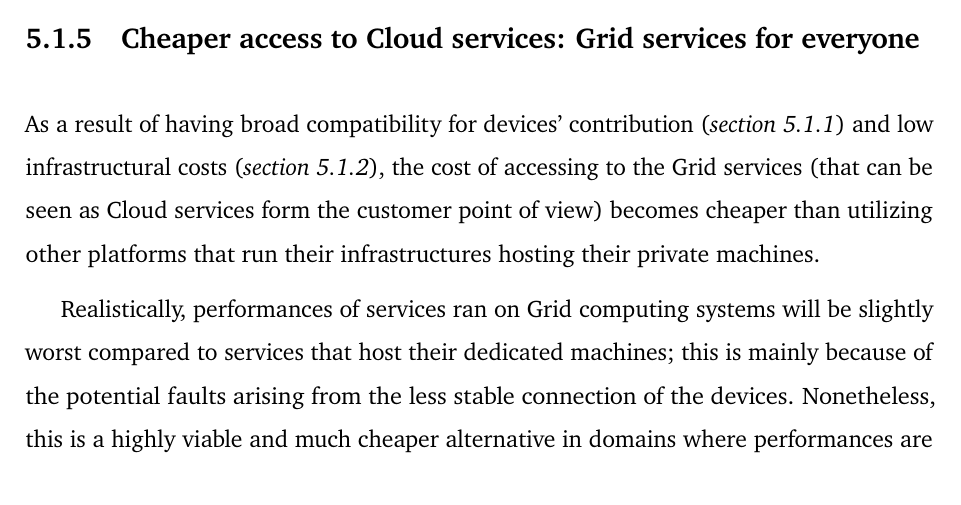
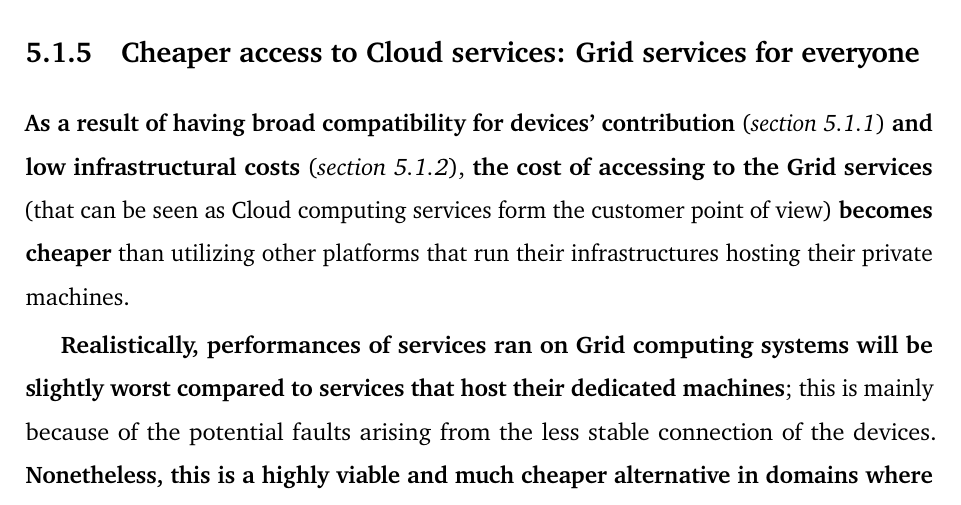
Before and after one commit to Tale152/master-thesis, a LaTeX thesis (main.tex, which reads document/chapters/chapter_5/sections/1_grid_computing_evolution_approach_benefits.tex): part of page 60 of 78, cut so that both start at the same text. Compiled offline with pdfLaTeX.

Commit message:
highlighted and corrected 5.1.5

```diff
--- a/document/chapters/chapter_5/sections/1_grid_computing_evolution_approach_benefits.tex
+++ b/document/chapters/chapter_5/sections/1_grid_computing_evolution_approach_benefits.tex
@@ -50,7 +50,7 @@ The previous work described in \textit{section \ref{mobile_to_grid_middleware}}
 The possibility of executing computationally heavy tasks even from low-performance devices is a \textbf{step toward the ubiquitous computing idea} for the future, having \textbf{great versatility and computing power accessed by day-to-day objects}.
 
 \subsection{Cheaper access to Cloud services: Grid services for everyone}\label{cheaper_access_to_cloud_services}
-As a result of having broad compatibility for devices' contribution (\textit{section \ref{transparent_heterogeneous_devices_more_contribution}}) and low infrastructural costs (\textit{section \ref{low_infrastructural_costs_volunteer_computing_philosophy}}), the cost of accessing to the Grid services (that can be seen as Cloud services form the customer point of view) becomes cheaper than utilizing other platforms that run their infrastructures hosting their private machines.
+\textbf{As a result of having broad compatibility for devices' contribution} (\textit{section \ref{transparent_heterogeneous_devices_more_contribution}}) \textbf{and low infrastructural costs} (\textit{section \ref{low_infrastructural_costs_volunteer_computing_philosophy}}), \textbf{the cost of accessing to the Grid services} (that can be seen as Cloud computing services form the customer point of view) \textbf{becomes cheaper} than utilizing other platforms that run their infrastructures hosting their private machines.
 
-Realistically, performances of services ran on Grid computing systems will be slightly worst compared to services that host their dedicated machines; this is mainly because of the potential faults arising from the less stable connection of the devices. Nonetheless, this is a highly viable and much cheaper alternative in domains where performances are not a highly strict requirement and a little delay can be accepted, opening the possibility of using such services also to entities that does not have a lot of financial resources.
+\textbf{Realistically, performances of services ran on Grid computing systems will be slightly worst compared to services that host their dedicated machines}; this is mainly because of the potential faults arising from the less stable connection of the devices. \textbf{Nonetheless, this is a highly viable and much cheaper alternative in domains where performances are not a highly strict requirement and a little delay can be accepted, opening the possibility of using such services also to entities that does not have a lot of financial resources}.
 
```
Also changed, not shown: document/chapters/chapter_5/sections/1_grid_computing_evolution_approach_benefits.tex (2 more changed lines).
